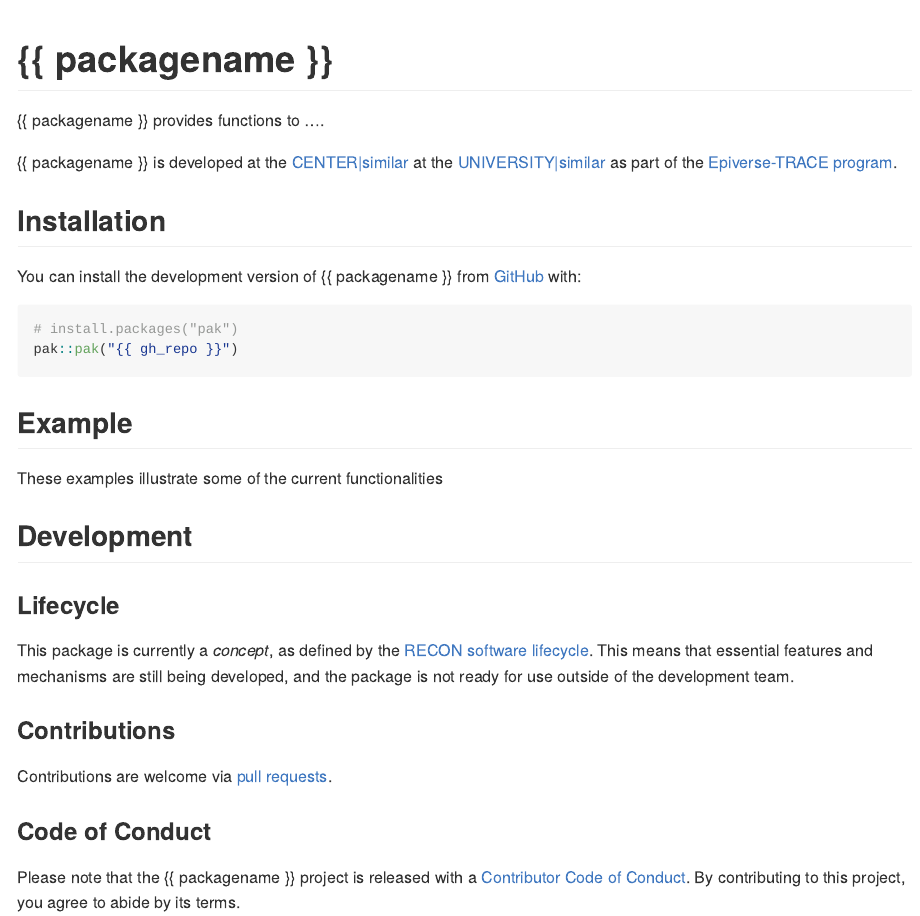
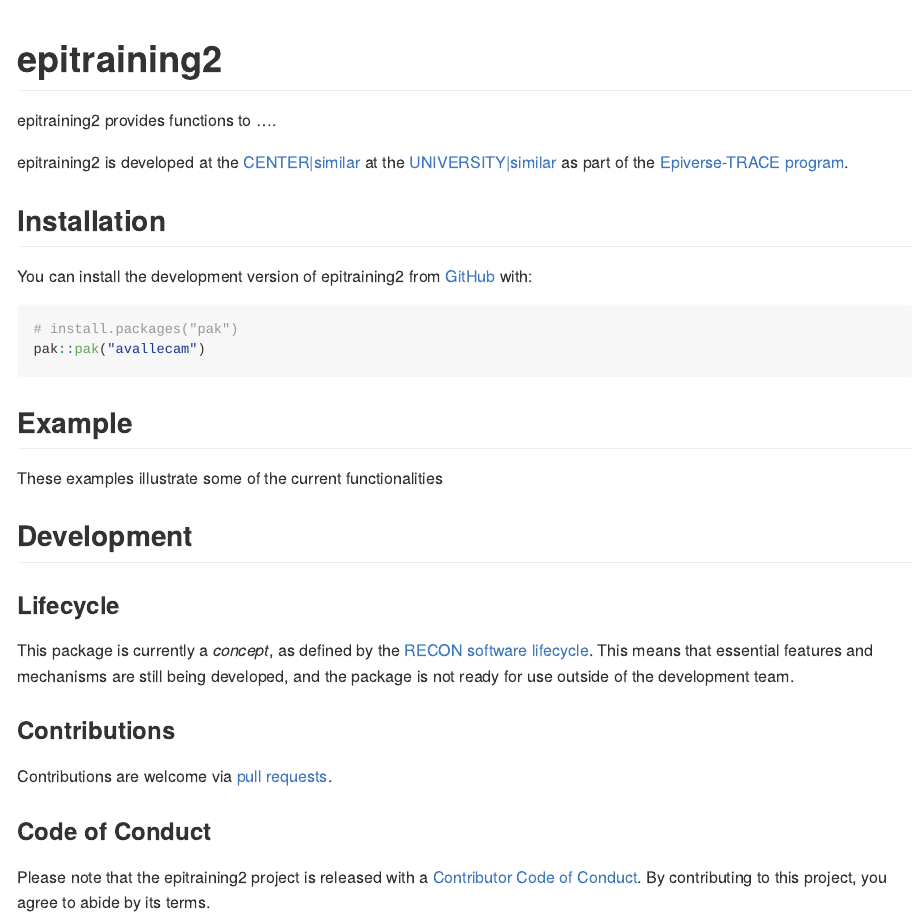
Before and after one commit to avallecam/epitraining2, an R Markdown document (README.Rmd): the page in a window 1100 px wide, from its top. Rendered offline with R 4.5, knitr and Pandoc, with nearby package versions; badge pictures from the web are left out.

Commit message:
replace package name by repo name

````diff
--- a/README.Rmd
+++ b/README.Rmd
@@ -18,28 +18,28 @@ knitr::opts_chunk$set(
 )
 ```
 
-# {{ packagename }}
+# epitraining2
 
 <!-- badges: start -->
 [![License: MIT](https://img.shields.io/badge/License-MIT-yellow.svg)](https://opensource.org/licenses/MIT)
-[![R-CMD-check](https://github.com/{{ gh_repo }}/actions/workflows/R-CMD-check.yaml/badge.svg)](https://github.com/{{ gh_repo }}/actions/workflows/R-CMD-check.yaml)
-[![Codecov test coverage](https://codecov.io/gh/{{ gh_repo }}/branch/main/graph/badge.svg)](https://app.codecov.io/gh/{{ gh_repo }}?branch=main)
+[![R-CMD-check](https://github.com/avallecam/actions/workflows/R-CMD-check.yaml/badge.svg)](https://github.com/avallecam/actions/workflows/R-CMD-check.yaml)
+[![Codecov test coverage](https://codecov.io/gh/avallecam/branch/main/graph/badge.svg)](https://app.codecov.io/gh/avallecam?branch=main)
 [![lifecycle-concept](https://raw.githubusercontent.com/reconverse/reconverse.github.io/master/images/badge-concept.svg)](https://www.reconverse.org/lifecycle.html#concept)
 <!-- badges: end -->
 
-{{ packagename }} provides functions to ....
+epitraining2 provides functions to ....
 
 <!-- This sentence is optional and can be removed -->
-{{ packagename }} is developed at the [CENTER|similar](url) at the [UNIVERSITY|similar](url) as part of the [Epiverse-TRACE program](https://data.org/initiatives/epiverse/).
+epitraining2 is developed at the [CENTER|similar](url) at the [UNIVERSITY|similar](url) as part of the [Epiverse-TRACE program](https://data.org/initiatives/epiverse/).
 
 ## Installation
 
-You can install the development version of {{ packagename }} from
+You can install the development version of epitraining2 from
 [GitHub](https://github.com/) with:
 
 ``` r
 # install.packages("pak")
-pak::pak("{{ gh_repo }}")
+pak::pak("avallecam")
 ```
 
 ## Example
@@ -59,10 +59,10 @@ for use outside of the development team.
 
 ### Contributions
 
-Contributions are welcome via [pull requests](https://github.com/{{ gh_repo }}/pulls).
+Contributions are welcome via [pull requests](https://github.com/avallecam/pulls).
 
 ### Code of Conduct
 
-Please note that the {{ packagename }} project is released with a
+Please note that the epitraining2 project is released with a
 [Contributor Code of Conduct](https://github.com/epiverse-trace/.github/blob/main/CODE_OF_CONDUCT.md).
 By contributing to this project, you agree to abide by its terms.
````
Also changed, not shown: 1 other file.
